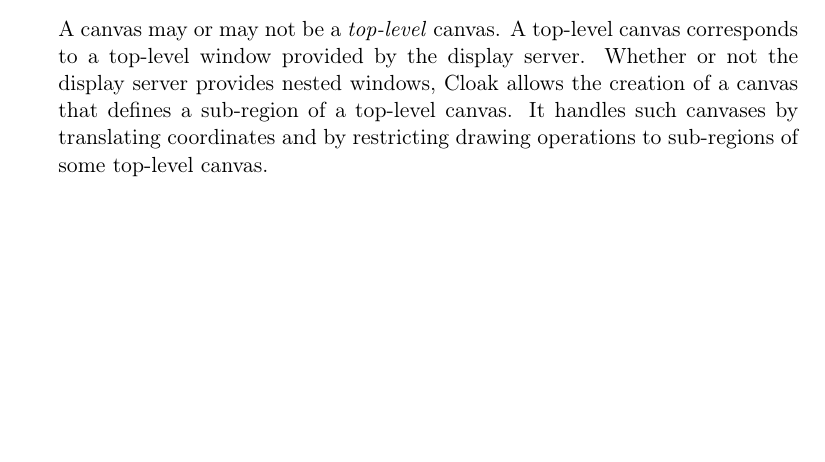
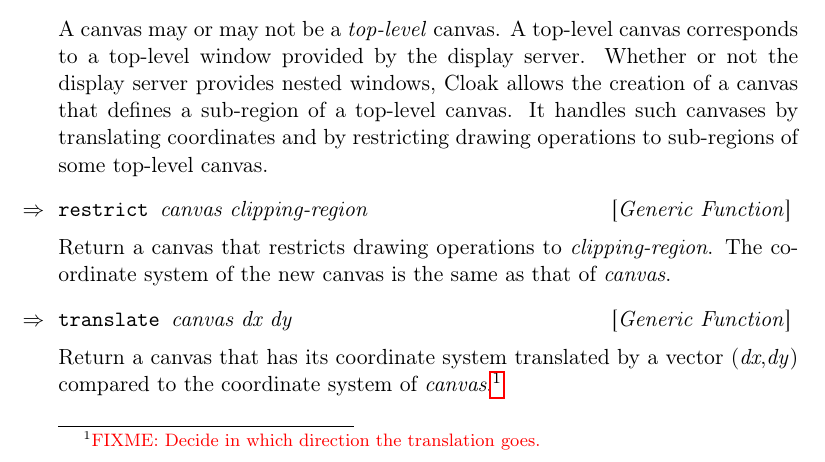
Before and after one commit to robert-strandh/Cloak, a LaTeX book (Documentation/cloak.tex, which reads Documentation/chap-canvas.tex): part of page 11 of 22, cut so that both start at the same text, the shorter picture padded with empty space. Compiled offline with pdfLaTeX.

Commit message:
Define generic functions for restricting and translating canvases.

```diff
--- a/Documentation/chap-canvas.tex
+++ b/Documentation/chap-canvas.tex
@@ -18,6 +18,19 @@ of a top-level canvas.  It handles such canvases by translating
 coordinates and by restricting drawing operations to sub-regions of
 some top-level canvas.
 
+\Defgeneric {restrict} {canvas clipping-region}
+
+Return a canvas that restricts drawing operations to
+\textit{clipping-region}.  The coordinate system of the new canvas is
+the same as that of \textit{canvas}.
+
+\Defgeneric {translate} {canvas dx dy}
+
+Return a canvas that has its coordinate system translated by a vector
+(\textit{dx},\textit{dy}) compared to the coordinate system of
+\textit{canvas}.%
+\fixme{Decide in which direction the translation goes.}
+
 \Defmacro {with-canvas} {(canvas-var canvas-form) \body body}
 
 This macro is used to group several operations into a single final
```
